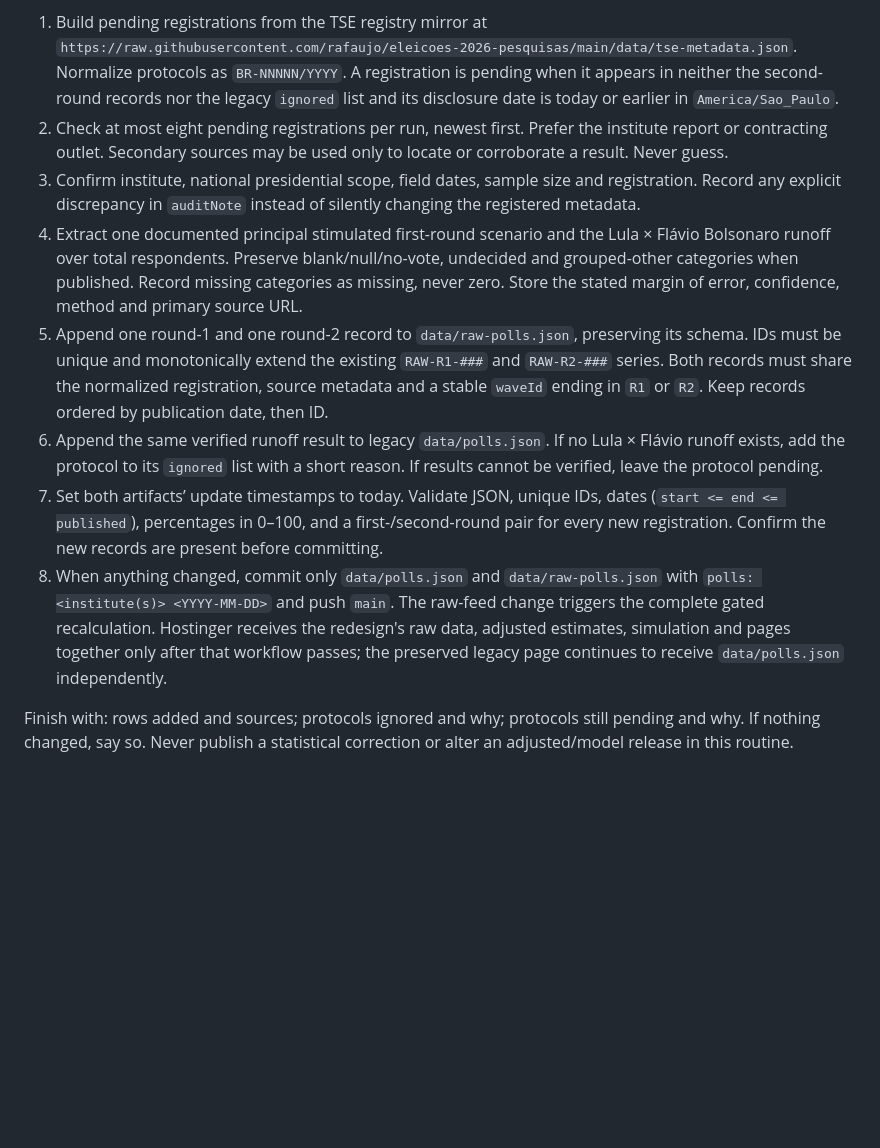
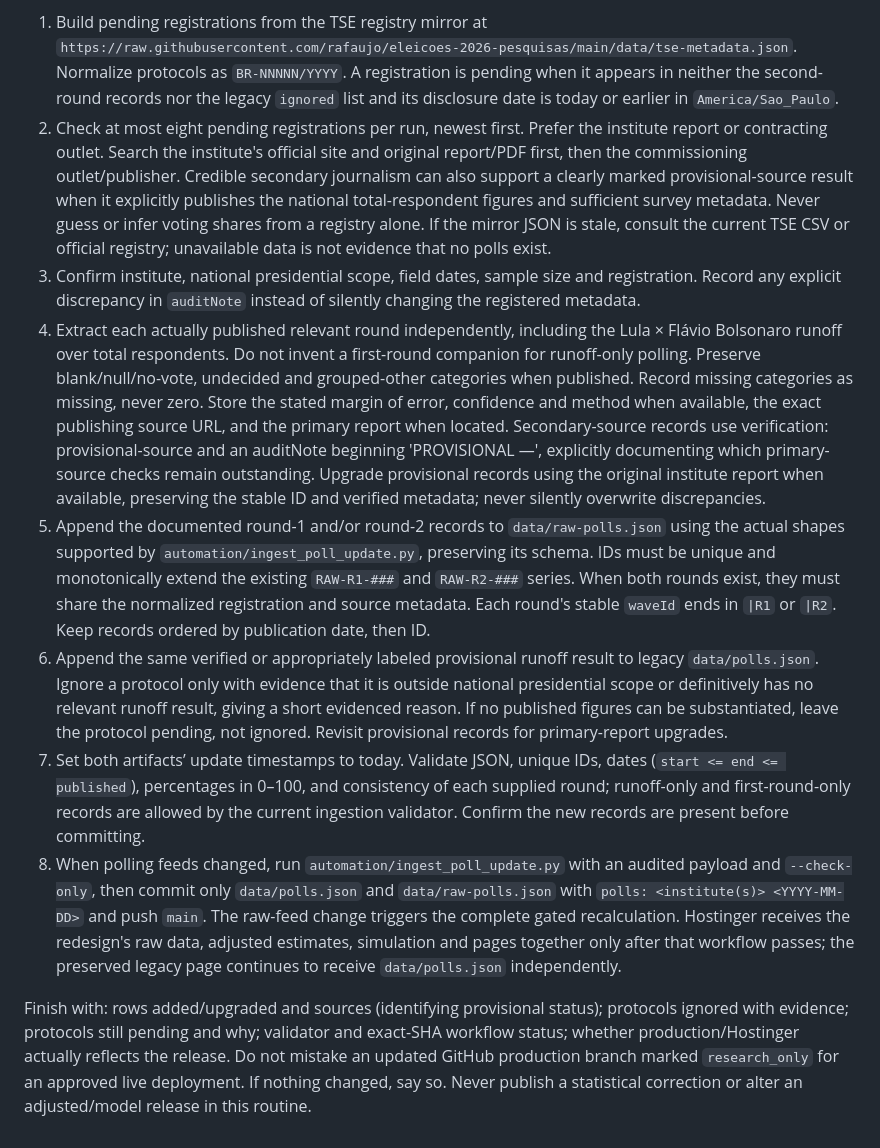
Before and after one commit to marcelogarciadoo/themachineobserver-site, a Markdown page: TASK_PROMPT.md, the part around the change. GitHub-like rendering; blank space fills up the shorter version.

Commit message:
docs: formalize provisional poll evidence and round-specific ingestion policy

```diff
--- a/TASK_PROMPT.md
+++ b/TASK_PROMPT.md
@@ -5,12 +5,12 @@ You maintain the raw polling data for `https://themachineobserver.com`. The repo
 The live redesign reads `data/raw-polls.json`. The legacy `data/polls.json` must remain synchronized for compatibility. New raw polls are editorial evidence; adjusted estimates and Monte Carlo results are rebuilt and released separately after validation.
 
 1. Build pending registrations from the TSE registry mirror at `https://raw.githubusercontent.com/rafaujo/eleicoes-2026-pesquisas/main/data/tse-metadata.json`. Normalize protocols as `BR-NNNNN/YYYY`. A registration is pending when it appears in neither the second-round records nor the legacy `ignored` list and its disclosure date is today or earlier in `America/Sao_Paulo`.
-2. Check at most eight pending registrations per run, newest first. Prefer the institute report or contracting outlet. Secondary sources may be used only to locate or corroborate a result. Never guess.
+2. Check at most eight pending registrations per run, newest first. Prefer the institute report or contracting outlet. Search the institute's official site and original report/PDF first, then the commissioning outlet/publisher. Credible secondary journalism can also support a clearly marked provisional-source result when it explicitly publishes the national total-respondent figures and sufficient survey metadata. Never guess or infer voting shares from a registry alone. If the mirror JSON is stale, consult the current TSE CSV or official registry; unavailable data is not evidence that no polls exist.
 3. Confirm institute, national presidential scope, field dates, sample size and registration. Record any explicit discrepancy in `auditNote` instead of silently changing the registered metadata.
-4. Extract one documented principal stimulated first-round scenario and the Lula × Flávio Bolsonaro runoff over total respondents. Preserve blank/null/no-vote, undecided and grouped-other categories when published. Record missing categories as missing, never zero. Store the stated margin of error, confidence, method and primary source URL.
-5. Append one round-1 and one round-2 record to `data/raw-polls.json`, preserving its schema. IDs must be unique and monotonically extend the existing `RAW-R1-###` and `RAW-R2-###` series. Both records must share the normalized registration, source metadata and a stable `waveId` ending in `R1` or `R2`. Keep records ordered by publication date, then ID.
-6. Append the same verified runoff result to legacy `data/polls.json`. If no Lula × Flávio runoff exists, add the protocol to its `ignored` list with a short reason. If results cannot be verified, leave the protocol pending.
-7. Set both artifacts’ update timestamps to today. Validate JSON, unique IDs, dates (`start <= end <= published`), percentages in 0–100, and a first-/second-round pair for every new registration. Confirm the new records are present before committing.
-8. When anything changed, commit only `data/polls.json` and `data/raw-polls.json` with `polls: <institute(s)> <YYYY-MM-DD>` and push `main`. The raw-feed change triggers the complete gated recalculation. Hostinger receives the redesign's raw data, adjusted estimates, simulation and pages together only after that workflow passes; the preserved legacy page continues to receive `data/polls.json` independently.
+4. Extract each actually published relevant round independently, including the Lula × Flávio Bolsonaro runoff over total respondents. Do not invent a first-round companion for runoff-only polling. Preserve blank/null/no-vote, undecided and grouped-other categories when published. Record missing categories as missing, never zero. Store the stated margin of error, confidence and method when available, the exact publishing source URL, and the primary report when located. Secondary-source records use verification: provisional-source and an auditNote beginning 'PROVISIONAL —', explicitly documenting which primary-source checks remain outstanding. Upgrade provisional records using the original institute report when available, preserving the stable ID and verified metadata; never silently overwrite discrepancies.
+5. Append the documented round-1 and/or round-2 records to `data/raw-polls.json` using the actual shapes supported by `automation/ingest_poll_update.py`, preserving its schema. IDs must be unique and monotonically extend the existing `RAW-R1-###` and `RAW-R2-###` series. When both rounds exist, they must share the normalized registration and source metadata. Each round's stable `waveId` ends in `|R1` or `|R2`. Keep records ordered by publication date, then ID.
+6. Append the same verified or appropriately labeled provisional runoff result to legacy `data/polls.json`. Ignore a protocol only with evidence that it is outside national presidential scope or definitively has no relevant runoff result, giving a short evidenced reason. If no published figures can be substantiated, leave the protocol pending, not ignored. Revisit provisional records for primary-report upgrades.
+7. Set both artifacts’ update timestamps to today. Validate JSON, unique IDs, dates (`start <= end <= published`), percentages in 0–100, and consistency of each supplied round; runoff-only and first-round-only records are allowed by the current ingestion validator. Confirm the new records are present before committing.
+8. When polling feeds changed, run `automation/ingest_poll_update.py` with an audited payload and `--check-only`, then commit only `data/polls.json` and `data/raw-polls.json` with `polls: <institute(s)> <YYYY-MM-DD>` and push `main`. The raw-feed change triggers the complete gated recalculation. Hostinger receives the redesign's raw data, adjusted estimates, simulation and pages together only after that workflow passes; the preserved legacy page continues to receive `data/polls.json` independently.
 
-Finish with: rows added and sources; protocols ignored and why; protocols still pending and why. If nothing changed, say so. Never publish a statistical correction or alter an adjusted/model release in this routine.
+Finish with: rows added/upgraded and sources (identifying provisional status); protocols ignored with evidence; protocols still pending and why; validator and exact-SHA workflow status; whether production/Hostinger actually reflects the release. Do not mistake an updated GitHub production branch marked `research_only` for an approved live deployment. If nothing changed, say so. Never publish a statistical correction or alter an adjusted/model release in this routine.
```
